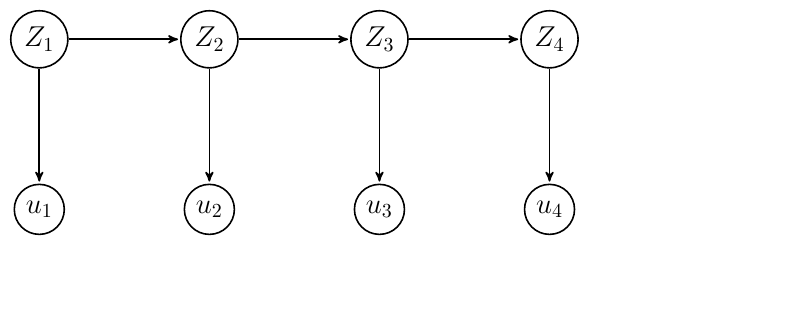
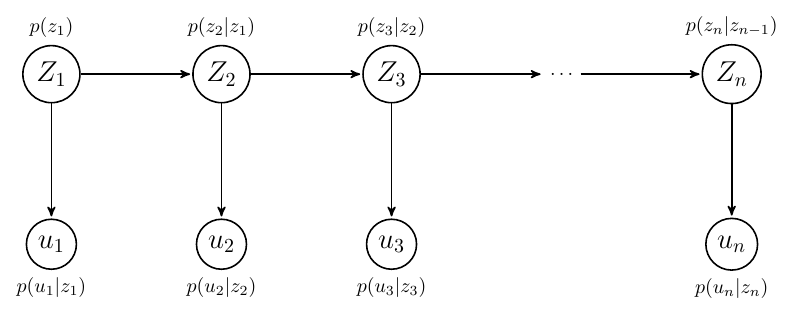
Before and after one commit to Jim-Holmstroem/WhiskerTracking, a LaTeX document (report/report/graph.tex): part of the page, cut at the place of the change, the shorter picture padded with empty space. Compiled offline with pdfLaTeX.

Commit message:
Made the hmm-like graph

```diff
--- a/report/report/graph.tex
+++ b/report/report/graph.tex
@@ -29,36 +29,28 @@ http://tex.stackexchange.com/q/45734/213 of Ichibann.
 \begin{tikzpicture}[->,>=stealth',shorten >=1pt,auto,node distance=3cm,
   thick,main node/.style={circle,draw,font=\sffamily\Large\bfseries}]
 
-  \node[main node] (1) {$Z_1$};
-  \node[main node] (2) [right of=1] {$Z_2$};
-  \node[main node] (3) [right of=2] {$Z_3$};
-  \node[main node] (4) [right of=3] {$Z_4$};
-  \node[main node] (u1) [below of=1] {$u_1$};
-  \node[main node] (u2) [below of=2] {$u_2$};
-  \node[main node] (u3) [below of=3] {$u_3$};
-  \node[main node] (u4) [below of=4] {$u_4$};
+  \node[main node] (z1) [label=above:$p(z_1)$] {$Z_1$};
+  \node[main node] (z2) [right of=z1,label=above:$p(z_2|z_1)$] {$Z_2$};
+  \node[main node] (z3) [right of=z2,label=above:$p(z_3|z_2)$] {$Z_3$};
+  \node (dots) [right of=z3] {$\ldots$};
+  \node[main node] (zn) [right of=dots,label=above:$p(z_n|z_{n-1})$] {$Z_n$};
+
+  \node[main node] (u1) [below of=z1,label=below:$p(u_1|z_1)$] {$u_1$};
+  \node[main node] (u2) [below of=z2,label=below:$p(u_2|z_2)$] {$u_2$};
+  \node[main node] (u3) [below of=z3,label=below:$p(u_3|z_3)$] {$u_3$};
+  \node[main node] (un) [below of=zn,label=below:$p(u_n|z_n)$] {$u_n$};
 
   \path[every node/.style={font=\sffamily\small}]
-    (1) edge node [right] {} (2)
-    (2) edge node [right] {} (3)
-    (3) edge node [right] {} (4);
+    (z1) edge node [right] {} (z2)
+    (z2) edge node [right] {} (z3)
+    (z3) edge node [right] {} (dots)
+    (dots) edge node [right] {} (zn);
 
   \path[every node/.style={font=\sffamily\small}]
-    (1) edge node [below] {} (u1)
-    (2) edge node [below] {} (u2)
-    (3) edge node [below] {} (u3)
-    (4) edge node [below] {} (u4);
+    (z1) edge node [below] {} (u1)
+    (z2) edge node [below] {} (u2)
+    (z3) edge node [below] {} (u3)
+    (zn) edge node [below] {} (un);
 
-%    (1) edge node [left] {0.6} (4)
-%        edge [bend right] node[left] {0.3} (2)
-%        edge [loop above] node {0.1} (1)
-%    (2) edge node [right] {0.4} (1)
-%        edge node {0.3} (4)
-%        edge [loop left] node {0.4} (2)
-%        edge [bend right] node[left] {0.1} (3)
-%    (3) edge node [right] {0.8} (2)
-%        edge [bend right] node[right] {0.2} (4)
-%    (4) edge node [left] {0.2} (3)
-%        edge [loop right] node {0.6} (4)
 \end{tikzpicture}
 \end{document}
```
Also changed, not shown: report/report/graph.pdf, 1 other file.
